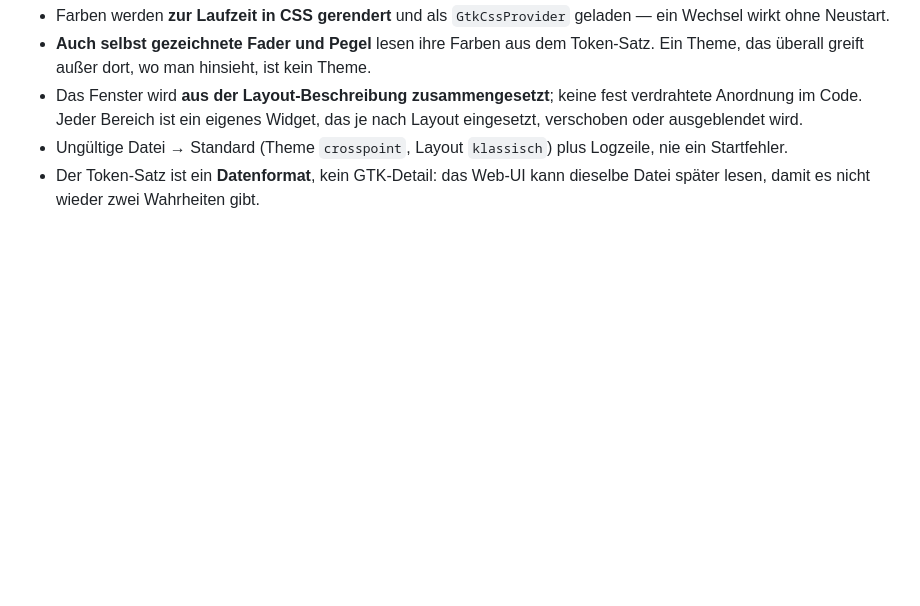
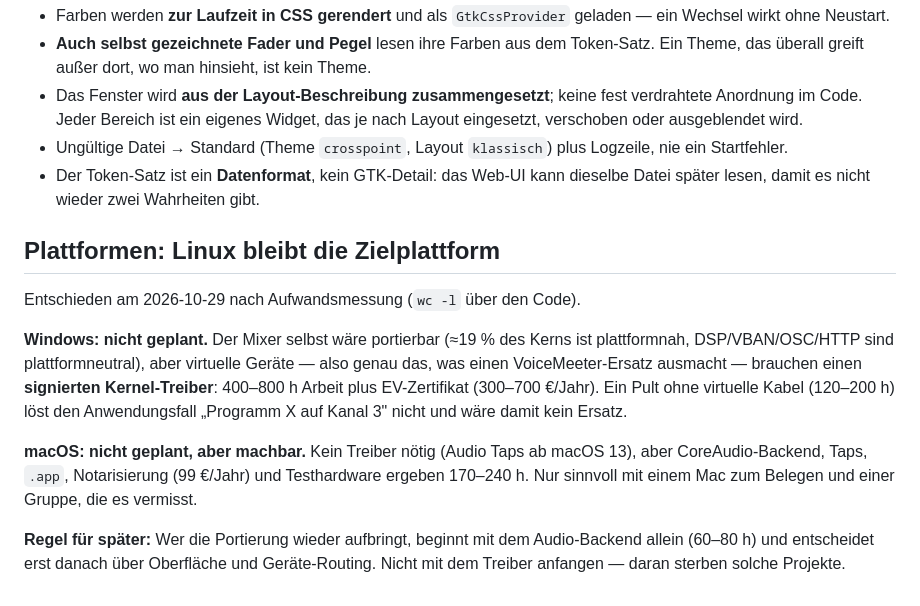
Before and after one commit to Smotherer007/crosspoint, a Markdown page: docs/09-architektur.md, the part around the change. Rendered like a GitHub page; blank space fills up the shorter version.

Commit message:
Architektur: Linux bleibt Zielplattform, Windows und macOS mit Aufwandsgruenden verworfen

```diff
--- a/docs/09-architektur.md
+++ b/docs/09-architektur.md
@@ -113,3 +113,24 @@ Regeln, die daraus folgen:
   Logzeile, nie ein Startfehler.
 - Der Token-Satz ist ein **Datenformat**, kein GTK-Detail: das Web-UI kann
   dieselbe Datei später lesen, damit es nicht wieder zwei Wahrheiten gibt.
+
+
+## Plattformen: Linux bleibt die Zielplattform
+
+Entschieden am 2026-10-29 nach Aufwandsmessung (`wc -l` über den Code).
+
+**Windows: nicht geplant.** Der Mixer selbst wäre portierbar (≈19 % des Kerns
+ist plattformnah, DSP/VBAN/OSC/HTTP sind plattformneutral), aber virtuelle
+Geräte — also genau das, was einen VoiceMeeter-Ersatz ausmacht — brauchen einen
+**signierten Kernel-Treiber**: 400–800 h Arbeit plus EV-Zertifikat
+(300–700 €/Jahr). Ein Pult ohne virtuelle Kabel (120–200 h) löst den
+Anwendungsfall „Programm X auf Kanal 3" nicht und wäre damit kein Ersatz.
+
+**macOS: nicht geplant, aber machbar.** Kein Treiber nötig (Audio Taps ab
+macOS 13), aber CoreAudio-Backend, Taps, `.app`, Notarisierung (99 €/Jahr) und
+Testhardware ergeben 170–240 h. Nur sinnvoll mit einem Mac zum Belegen und
+einer Gruppe, die es vermisst.
+
+**Regel für später:** Wer die Portierung wieder aufbringt, beginnt mit dem
+Audio-Backend allein (60–80 h) und entscheidet erst danach über Oberfläche und
+Geräte-Routing. Nicht mit dem Treiber anfangen — daran sterben solche Projekte.
```
